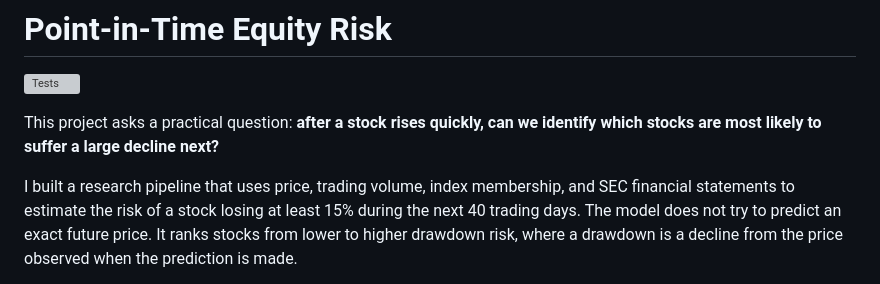
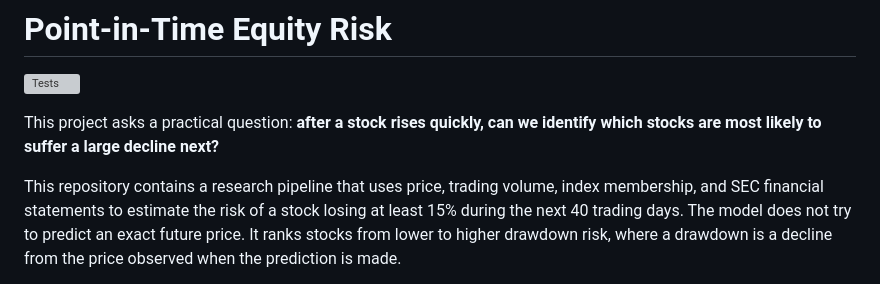
Before and after one commit to agalkova/point-in-time-equity-risk, a Markdown page: README.md, the part around the change. Rendered like a GitHub page; grey boxes are pictures that could not be loaded.

Commit message:
docs: revise project introduction

```diff
--- a/README.md
+++ b/README.md
@@ -5,7 +5,7 @@
 This project asks a practical question: **after a stock rises quickly, can we identify which stocks
 are most likely to suffer a large decline next?**
 
-I built a research pipeline that uses price, trading volume, index membership, and SEC financial
+This repository contains a research pipeline that uses price, trading volume, index membership, and SEC financial
 statements to estimate the risk of a stock losing at least 15% during the next 40 trading days. The
 model does not try to predict an exact future price. It ranks stocks from lower to higher drawdown
 risk, where a drawdown is a decline from the price observed when the prediction is made.
```
